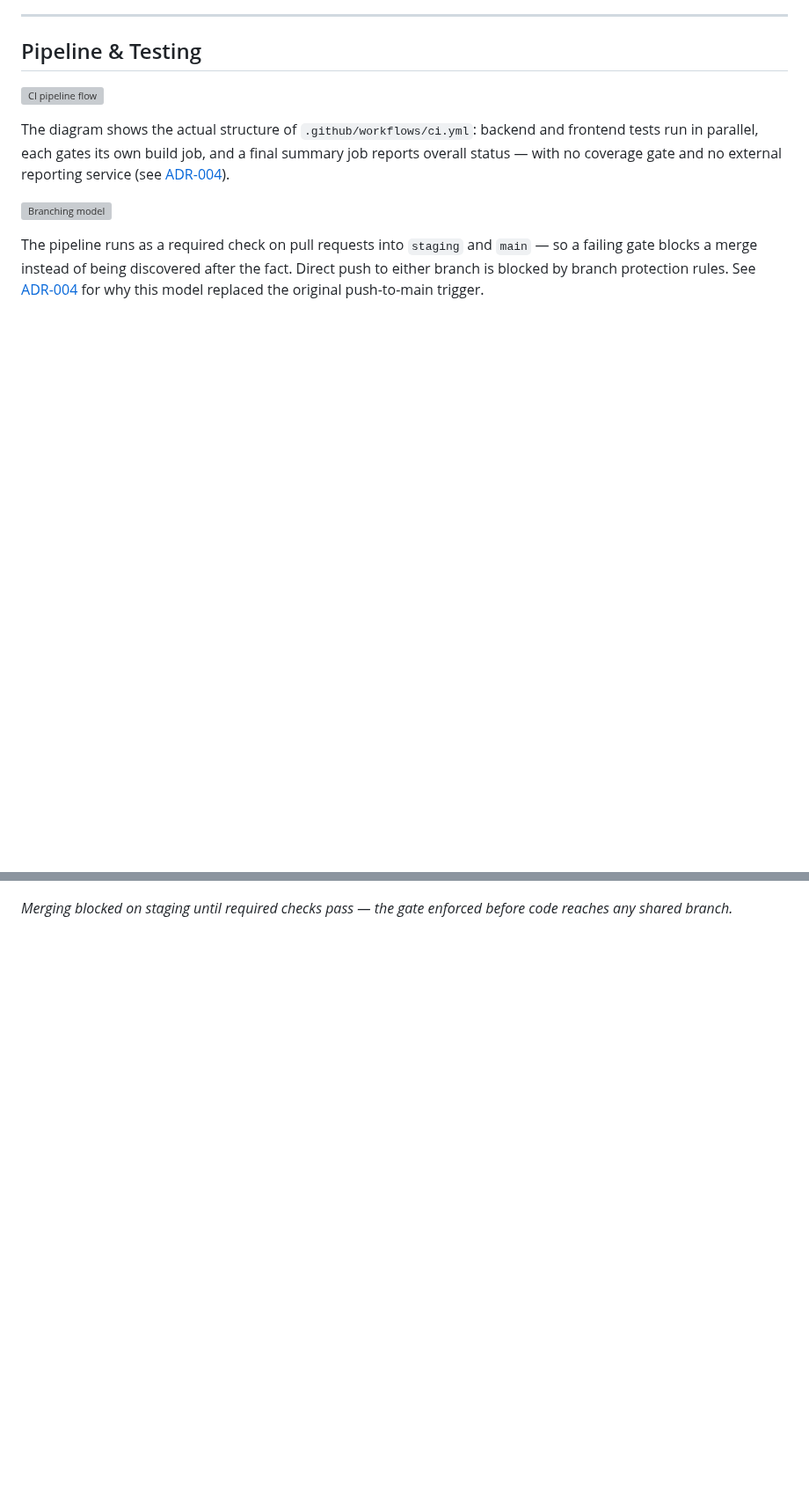
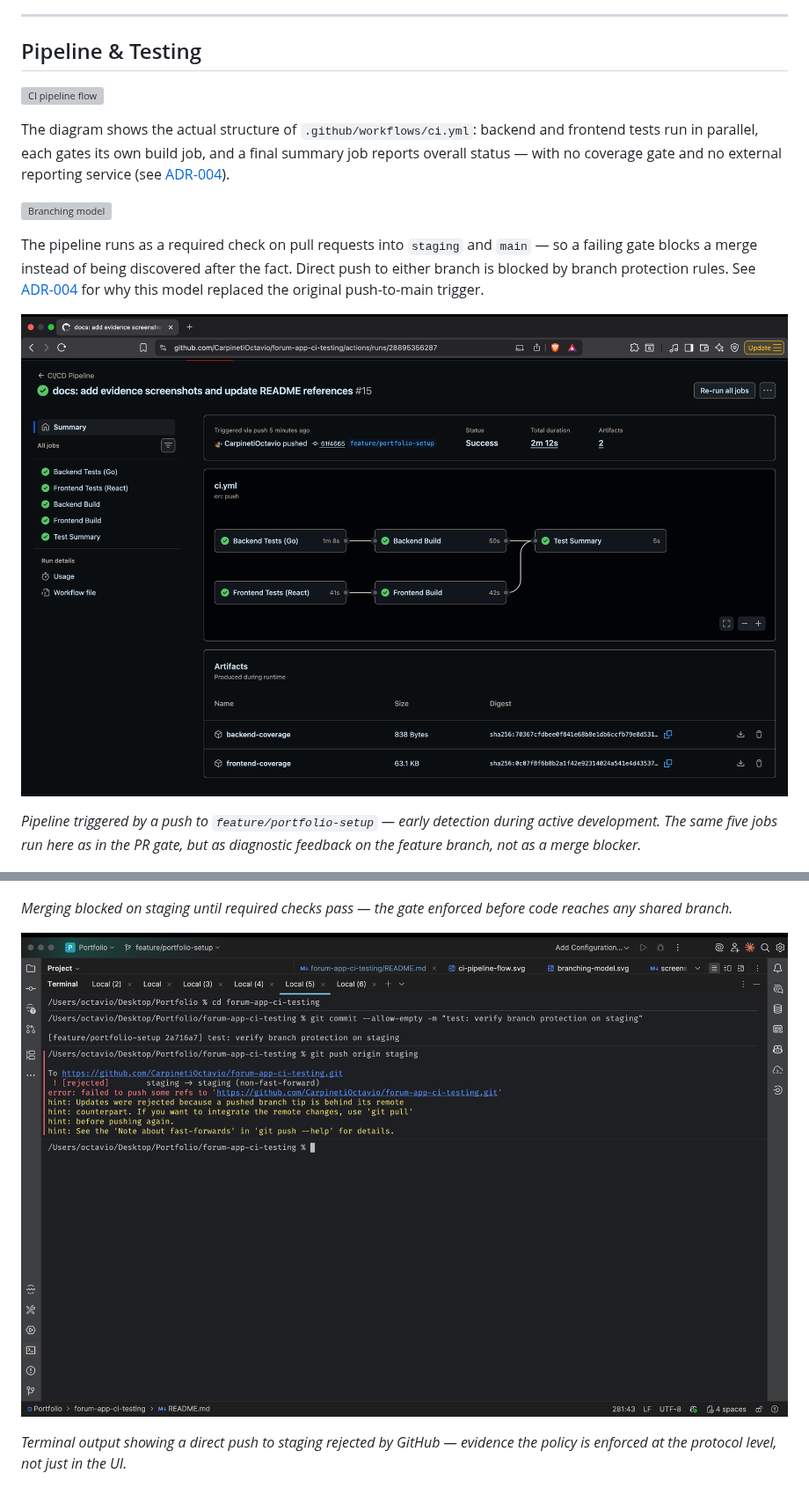
Before and after one commit to CarpinetiOctavio/forum-app-ci-testing, a Markdown page: README.md, 2 parts joined by grey strips. Shown at 88% size. Rendered like a GitHub page; pictures changed too: docs/screenshots/00-pipeline-summary-feature-push.png (added); blank space fills up the shorter version; grey boxes are pictures that could not be loaded.

Commit message:
docs: add pipeline summary screenshot for feature push trigger

```diff
--- a/README.md
+++ b/README.md
@@ -119,6 +119,13 @@ the fact. Direct push to either branch is blocked by branch protection rules.
 See [ADR-004](docs/decisions/ADR-004-ci-pipeline-design.md) for why this model
 replaced the original push-to-main trigger.
 
+![Pipeline triggered by push to feature branch](docs/screenshots/00-pipeline-summary-feature-push.png)
+
+*Pipeline triggered by a push to `feature/portfolio-setup` — early
+detection during active development. The same five jobs run here as
+in the PR gate, but as diagnostic feedback on the feature branch,
+not as a merge blocker.*
+
 ![Pipeline passing](docs/screenshots/01-pipeline-passing-main.png)
 
 *All five jobs green on the PR staging→main — evidence that the pipeline runs
@@ -129,6 +136,11 @@ as a preventive gate, not post-hoc verification.*
 *Merging blocked on staging until required checks pass — the gate enforced
 before code reaches any shared branch.*
 
+![Branch protection blocked on staging](docs/screenshots/04-branch-protection-blocked-staging.png)
+
+*Terminal output showing a direct push to staging rejected by GitHub —
+evidence the policy is enforced at the protocol level, not just in the UI.*
+
 ![Branch protection gate on main](docs/screenshots/03-branch-protection-gate-main.png)
 
 *Same gate on main — nothing reaches the stable branch without passing the
```
Also changed, not shown: other parts of README.md (+0 -5 lines), docs/screenshots/README.md (deleted, +0 -44 lines).
